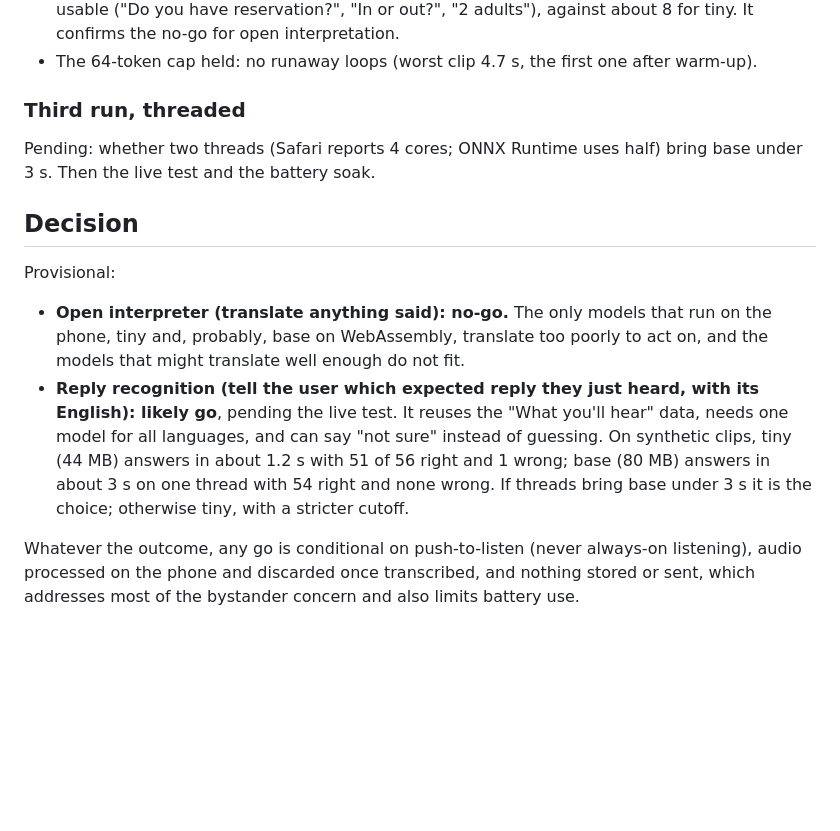
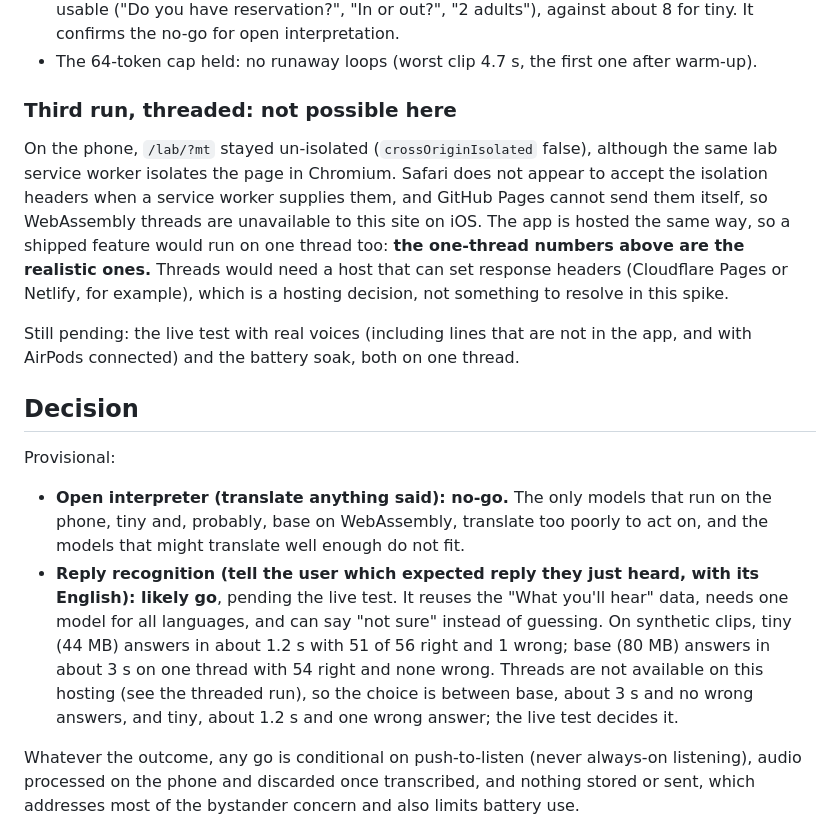
Before and after one commit to JamionW/MIMIK, a Markdown page: docs/spike-interpreter.md, the part around the change. Rendered like a GitHub page; blank space fills up the shorter version.

Commit message:
Spike: record that threaded WebAssembly is unavailable on iOS with this hosting
Safari left /lab/?mt un-isolated despite the lab service worker's COOP and
COEP headers, and GitHub Pages cannot send them, so the feature would run on
one thread; the one-thread results are the realistic ones.

Co-Authored-By: Claude Opus 5.5 <noreply@anthropic.com>
Claude-Session: https://claude.ai/code/session_016HjxPN5ekDxQAozNcPZaZV

```diff
--- a/docs/spike-interpreter.md
+++ b/docs/spike-interpreter.md
@@ -128,16 +128,18 @@ Each configuration ran in a fresh page. Reply matching at the 0.5 cutoff; "top m
 - **Whisper's own translation is better in base but still far from the bar**: roughly 20 of 56 usable ("Do you have reservation?", "In or out?", "2 adults"), against about 8 for tiny. It confirms the no-go for open interpretation.
 - The 64-token cap held: no runaway loops (worst clip 4.7 s, the first one after warm-up).
 
-### Third run, threaded
+### Third run, threaded: not possible here
 
-Pending: whether two threads (Safari reports 4 cores; ONNX Runtime uses half) bring base under 3 s. Then the live test and the battery soak.
+On the phone, `/lab/?mt` stayed un-isolated (`crossOriginIsolated` false), although the same lab service worker isolates the page in Chromium. Safari does not appear to accept the isolation headers when a service worker supplies them, and GitHub Pages cannot send them itself, so WebAssembly threads are unavailable to this site on iOS. The app is hosted the same way, so a shipped feature would run on one thread too: **the one-thread numbers above are the realistic ones.** Threads would need a host that can set response headers (Cloudflare Pages or Netlify, for example), which is a hosting decision, not something to resolve in this spike.
+
+Still pending: the live test with real voices (including lines that are not in the app, and with AirPods connected) and the battery soak, both on one thread.
 
 ## Decision
 
 Provisional:
 
 - **Open interpreter (translate anything said): no-go.** The only models that run on the phone, tiny and, probably, base on WebAssembly, translate too poorly to act on, and the models that might translate well enough do not fit.
-- **Reply recognition (tell the user which expected reply they just heard, with its English): likely go**, pending the live test. It reuses the "What you'll hear" data, needs one model for all languages, and can say "not sure" instead of guessing. On synthetic clips, tiny (44 MB) answers in about 1.2 s with 51 of 56 right and 1 wrong; base (80 MB) answers in about 3 s on one thread with 54 right and none wrong. If threads bring base under 3 s it is the choice; otherwise tiny, with a stricter cutoff.
+- **Reply recognition (tell the user which expected reply they just heard, with its English): likely go**, pending the live test. It reuses the "What you'll hear" data, needs one model for all languages, and can say "not sure" instead of guessing. On synthetic clips, tiny (44 MB) answers in about 1.2 s with 51 of 56 right and 1 wrong; base (80 MB) answers in about 3 s on one thread with 54 right and none wrong. Threads are not available on this hosting (see the threaded run), so the choice is between base, about 3 s and no wrong answers, and tiny, about 1.2 s and one wrong answer; the live test decides it.
 
 Whatever the outcome, any go is conditional on push-to-listen (never always-on listening), audio processed on the phone and discarded once transcribed, and nothing stored or sent, which addresses most of the bystander concern and also limits battery use.
 
```
